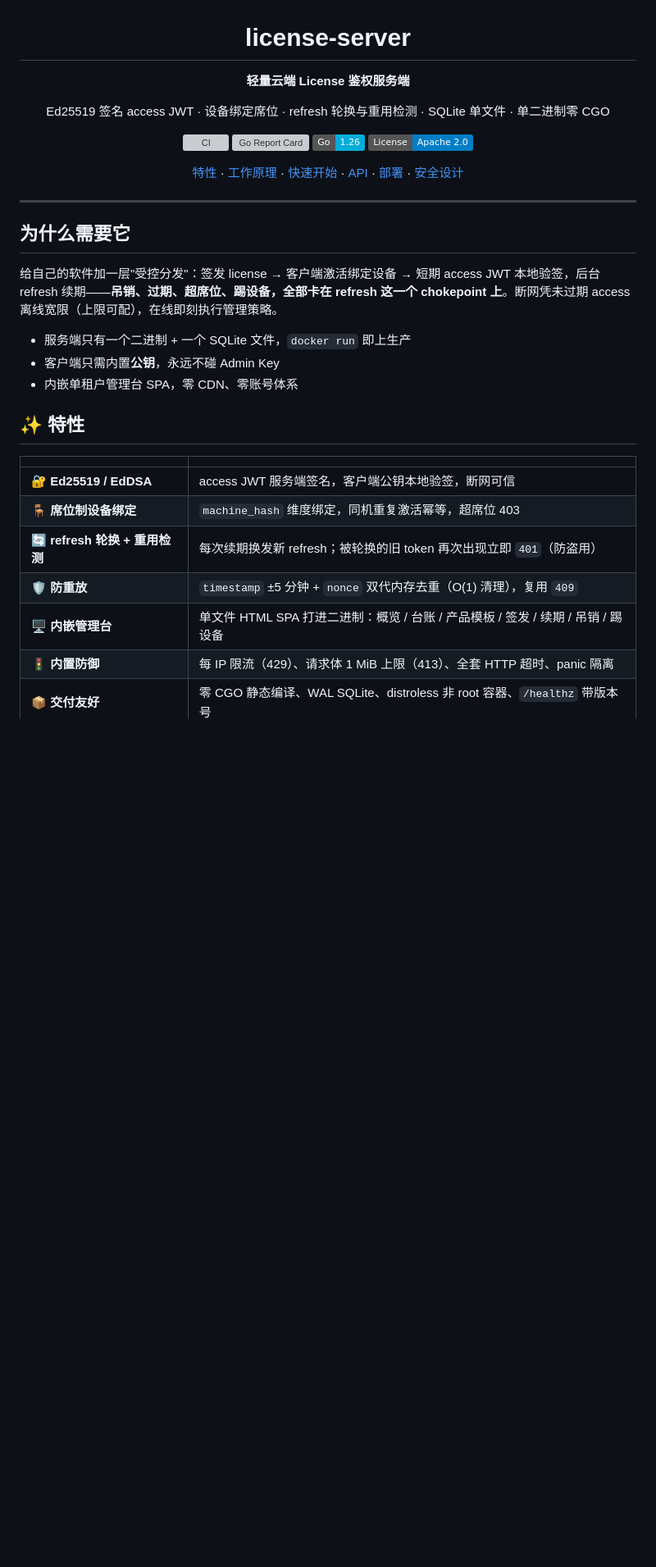
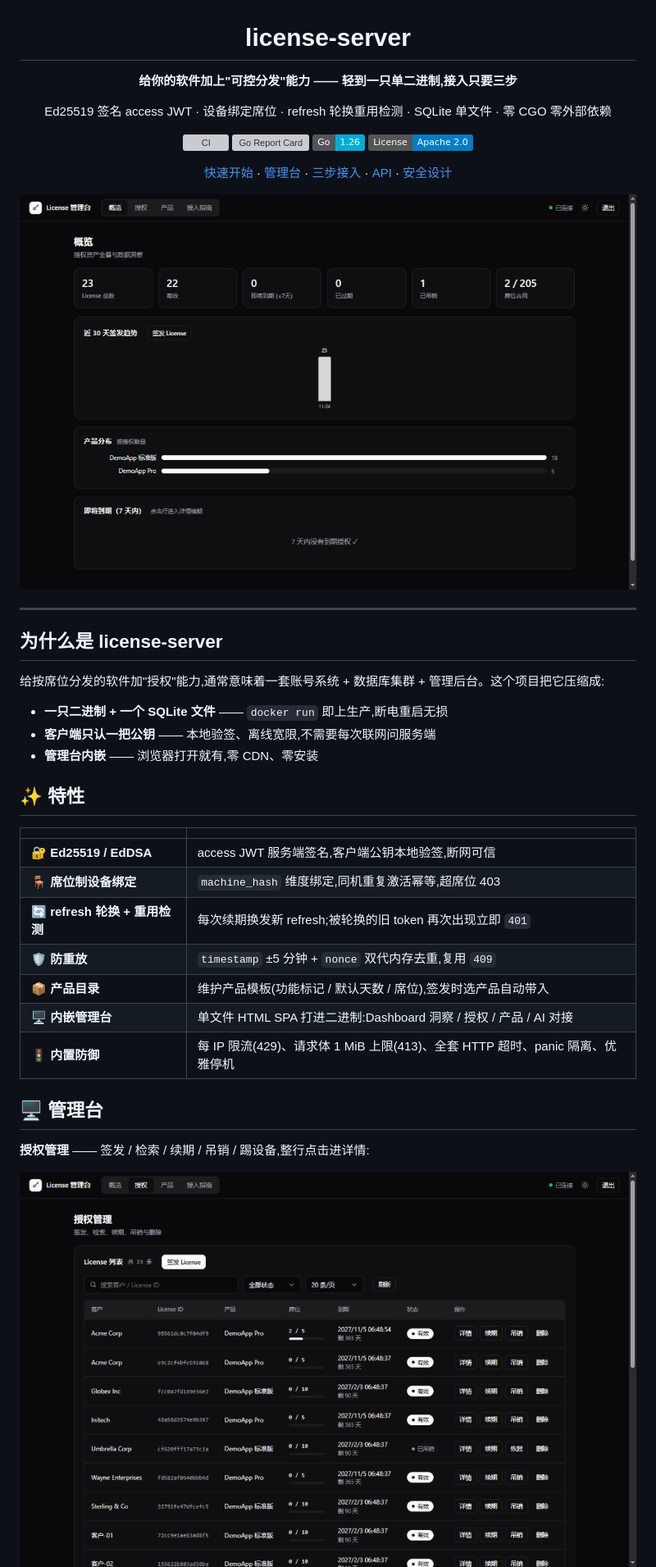
Before and after one commit to COCAINENINJA500/license-server, a Markdown page: README.md, the part around one of its changes. Shown at 82% size. Rendered like a GitHub page; pictures changed too: docs/screenshots/dashboard.png (added), docs/screenshots/licenses.png (added); badges without logos; blank space fills up the shorter version; grey boxes are pictures that could not be loaded.

```diff
--- a/README.md
+++ b/README.md
@@ -2,37 +2,46 @@
 
 # license-server
 
-**轻量云端 License 鉴权服务端**
+**给你的软件加上"可控分发"能力 —— 轻到一只单二进制,接入只要三步**
 
-Ed25519 签名 access JWT · 设备绑定席位 · refresh 轮换与重用检测 · SQLite 单文件 · 单二进制零 CGO
+Ed25519 签名 access JWT · 设备绑定席位 · refresh 轮换重用检测 · SQLite 单文件 · 零 CGO 零外部依赖
 
 [![CI](https://github.com/COCAINENINJA500/license-server/actions/workflows/ci.yml/badge.svg)](https://github.com/COCAINENINJA500/license-server/actions/workflows/ci.yml)
 [![Go Report Card](https://goreportcard.com/badge/github.com/COCAINENINJA500/license-server)](https://goreportcard.com/report/github.com/COCAINENINJA500/license-server)
 ![Go](https://img.shields.io/badge/Go-1.26-00ADD8?logo=go&logoColor=white)
 [![License](https://img.shields.io/badge/License-Apache_2.0-blue.svg)](LICENSE)
 
-[特性](#-特性) · [工作原理](#-工作原理) · [快速开始](#-快速开始) · [API](#-api-一览) · [部署](#-部署) · [安全设计](#-安全设计)
+[快速开始](#-快速开始) · [管理台](#-管理台) · [三步接入](#-三步接入ai-一键对接) · [API](#-api) · [安全设计](#-安全设计)
+
+<img src="docs/screenshots/dashboard.png" alt="Dashboard" width="100%">
 
 </div>
 
 ---
 
-## 为什么需要它
+## 为什么是 license-server
 
-给自己的软件加一层"受控分发"：签发 license → 客户端激活绑定设备 → 短期 access JWT 本地验签，后台 refresh 续期——**吊销、过期、超席位、踢设备，全部卡在 refresh 这一个 chokepoint 上**。断网凭未过期 access 离线宽限（上限可配），在线即刻执行管理策略。
+给按席位分发的软件加"授权"能力,通常意味着一套账号系统 + 数据库集群 + 管理后台。这个项目把它压缩成:
 
-- 服务端只有一个二进制 + 一个 SQLite 文件，`docker run` 即上生产
-- 客户端只需内置**公钥**，永远不碰 Admin Key
-- 内嵌单租户管理台 SPA，零 CDN、零账号体系
+- **一只二进制 + 一个 SQLite 文件** —— `docker run` 即上生产,断电重启无损
+- **客户端只认一把公钥** —— 本地验签、离线宽限,不需要每次联网问服务端
+- **管理台内嵌** —— 浏览器打开就有,零 CDN、零安装
 
 ## ✨ 特性
 
 | | |
 |---|---|
-| 🔐 **Ed25519 / EdDSA** | access JWT 服务端签名，客户端公钥本地验签，断网可信 |
-| 🪑 **席位制设备绑定** | `machine_hash` 维度绑定，同机重复激活幂等，超席位 403 |
-| 🔄 **refresh 轮换 + 重用检测** | 每次续期换发新 refresh；被轮换的旧 token 再次出现立即 `401`（防盗用） |
-| 🛡 **防重放** | `timestamp` ±5 分钟 + `nonce` 双代内存去重（O(1) 清理），复用 `409` |
-| 🖥 **内嵌管理台** | 单文件 HTML SPA 打进二进制：概览 / 台账 / 产品模板 / 签发 / 续期 / 吊销 / 踢设备 |
-| 🚦 **内置防御** | 每 IP 限流（429）、请求体 1 MiB 上限（413）、全套 HTTP 超时、panic 隔离 |
-| 📦 **交付友好** | 零 CGO 静态编译、WAL SQLite、distroless 非 root 容器、`/healthz` 带版本号 |
+| 🔐 **Ed25519 / EdDSA** | access JWT 服务端签名,客户端公钥本地验签,断网可信 |
+| 🪑 **席位制设备绑定** | `machine_hash` 维度绑定,同机重复激活幂等,超席位 403 |
+| 🔄 **refresh 轮换 + 重用检测** | 每次续期换发新 refresh;被轮换的旧 token 再次出现立即 `401` |
+| 🛡 **防重放** | `timestamp` ±5 分钟 + `nonce` 双代内存去重,复用 `409` |
+| 📦 **产品目录** | 维护产品模板(功能标记 / 默认天数 / 席位),签发时选产品自动带入 |
+| 🖥 **内嵌管理台** | 单文件 HTML SPA 打进二进制:Dashboard 洞察 / 授权 / 产品 / AI 对接 |
+| 🚦 **内置防御** | 每 IP 限流(429)、请求体 1 MiB 上限(413)、全套 HTTP 超时、panic 隔离、优雅停机 |
+
+## 🖥 管理台
+
+**授权管理** —— 签发 / 检索 / 续期 / 吊销 / 踢设备,整行点击进详情:
+
+<img src="docs/screenshots/licenses.png" alt="授权管理" width="100%">
+
```
Also changed, not shown: other parts of README.md (+89 -129 lines), docs/screenshots/issue.png (added), docs/screenshots/products.png (added).
